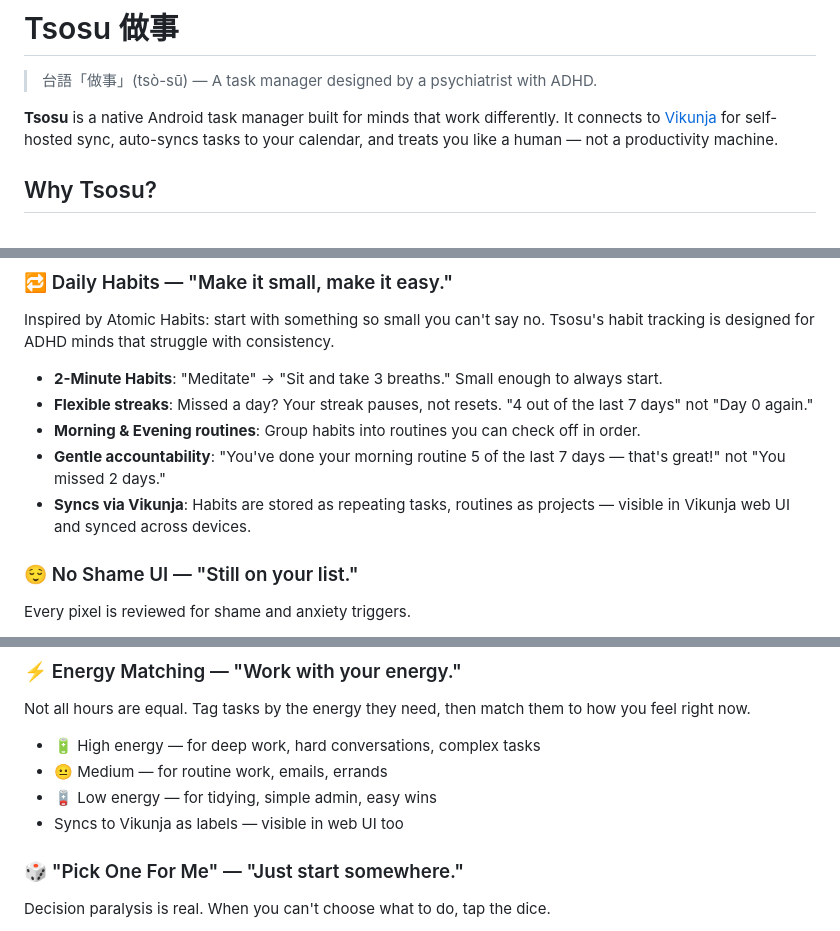
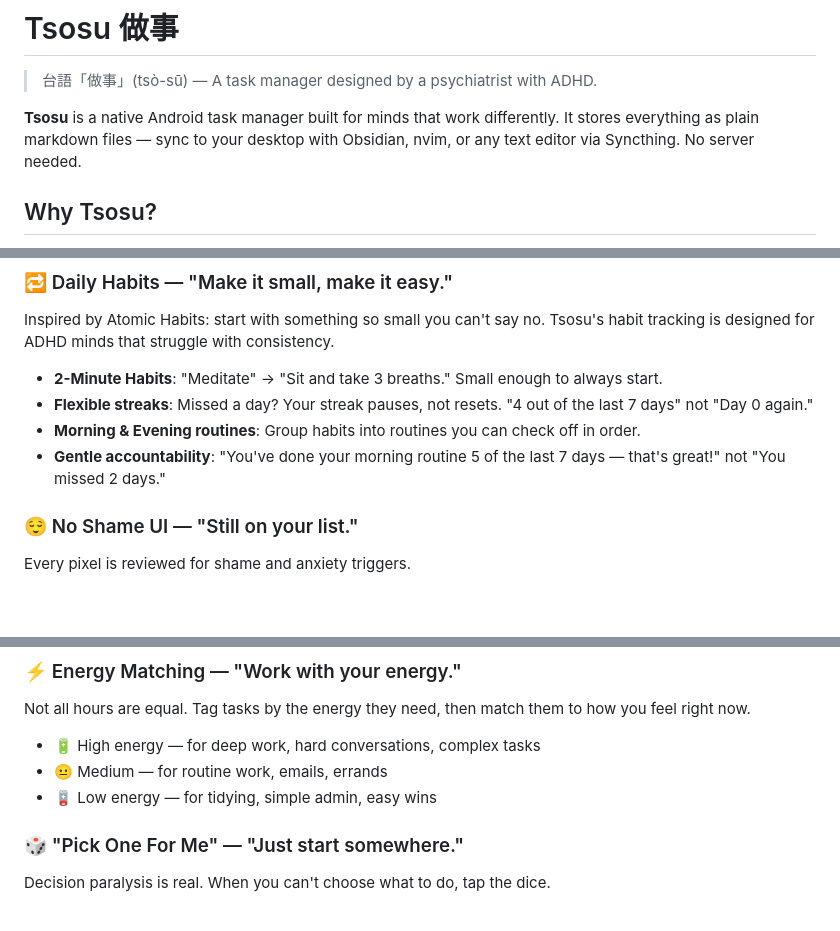
Before and after one commit to soanseng/tsosu, a Markdown page: README.md, 3 parts joined by grey strips. Rendered like a GitHub page; blank space fills up the shorter version.

```diff
--- a/README.md
+++ b/README.md
@@ -2,7 +2,7 @@
 
 > 台語「做事」(tsò-sū) — A task manager designed by a psychiatrist with ADHD.
 
-**Tsosu** is a native Android task manager built for minds that work differently. It connects to [Vikunja](https://vikunja.io/) for self-hosted sync, auto-syncs tasks to your calendar, and treats you like a human — not a productivity machine.
+**Tsosu** is a native Android task manager built for minds that work differently. It stores everything as plain markdown files — sync to your desktop with Obsidian, nvim, or any text editor via Syncthing. No server needed.
 
 ## Why Tsosu?
 
@@ -29,7 +29,6 @@ Inspired by Atomic Habits: start with something so small you can't say no. Tsosu
 - **Flexible streaks**: Missed a day? Your streak pauses, not resets. "4 out of the last 7 days" not "Day 0 again."
 - **Morning & Evening routines**: Group habits into routines you can check off in order.
 - **Gentle accountability**: "You've done your morning routine 5 of the last 7 days — that's great!" not "You missed 2 days."
-- **Syncs via Vikunja**: Habits are stored as repeating tasks, routines as projects — visible in Vikunja web UI and synced across devices.
 
 ### 😌 No Shame UI — "Still on your list."
 
@@ -57,7 +56,6 @@ Not all hours are equal. Tag tasks by the energy they need, then match them to h
 - 🔋 High energy — for deep work, hard conversations, complex tasks
 - 😐 Medium — for routine work, emails, errands
 - 🪫 Low energy — for tidying, simple admin, easy wins
-- Syncs to Vikunja as labels — visible in web UI too
 
 ### 🎲 "Pick One For Me" — "Just start somewhere."
 
```
Also changed, not shown: other parts of README.md (+45 -20 lines), README.zh-TW.md (added, +172 -0 lines), 1 other file.
